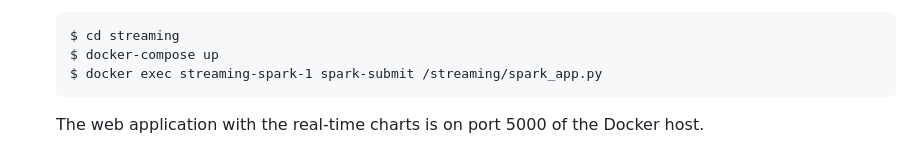
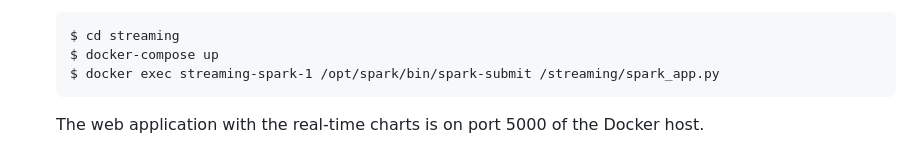
Before and after one commit to KaizaZaika/BTL_bigdata, a Markdown page: README.md, the part around the change. Drawn GitHub-style.

````diff
--- a/README.md
+++ b/README.md
@@ -35,6 +35,6 @@ The goal of this project is to develop a robust big data system that can perform
     ```
     $ cd streaming
     $ docker-compose up
-    $ docker exec streaming-spark-1 spark-submit /streaming/spark_app.py
+    $ docker exec streaming-spark-1 /opt/spark/bin/spark-submit /streaming/spark_app.py
     ```
     The web application with the real-time charts is on port 5000 of the Docker host.
````
